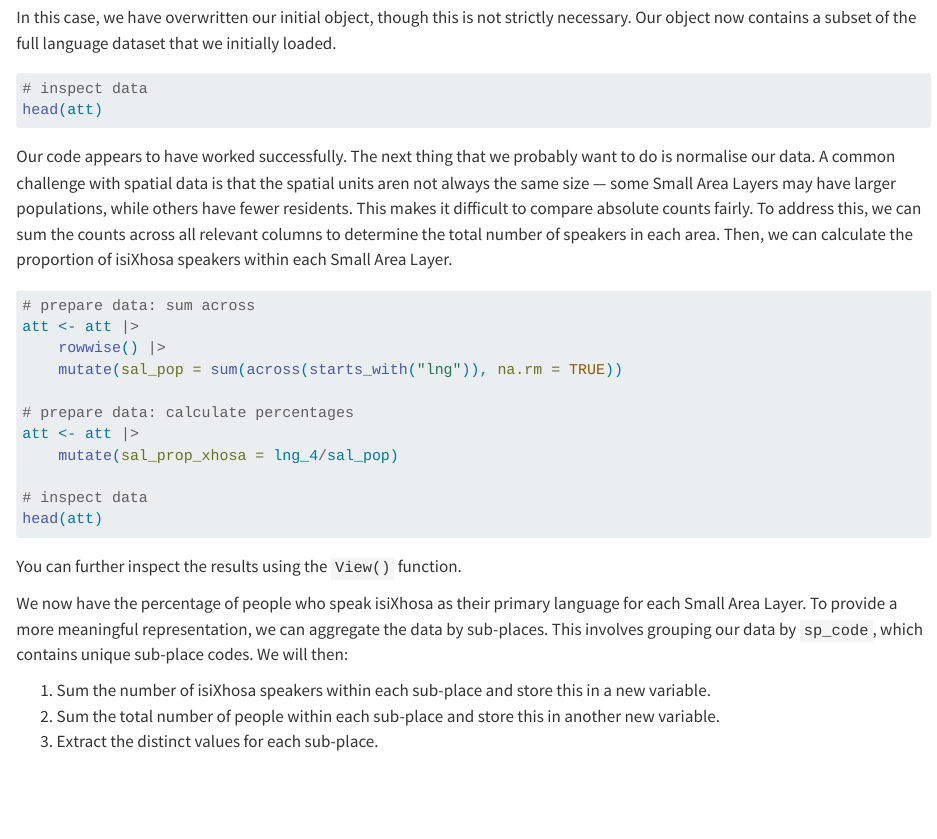
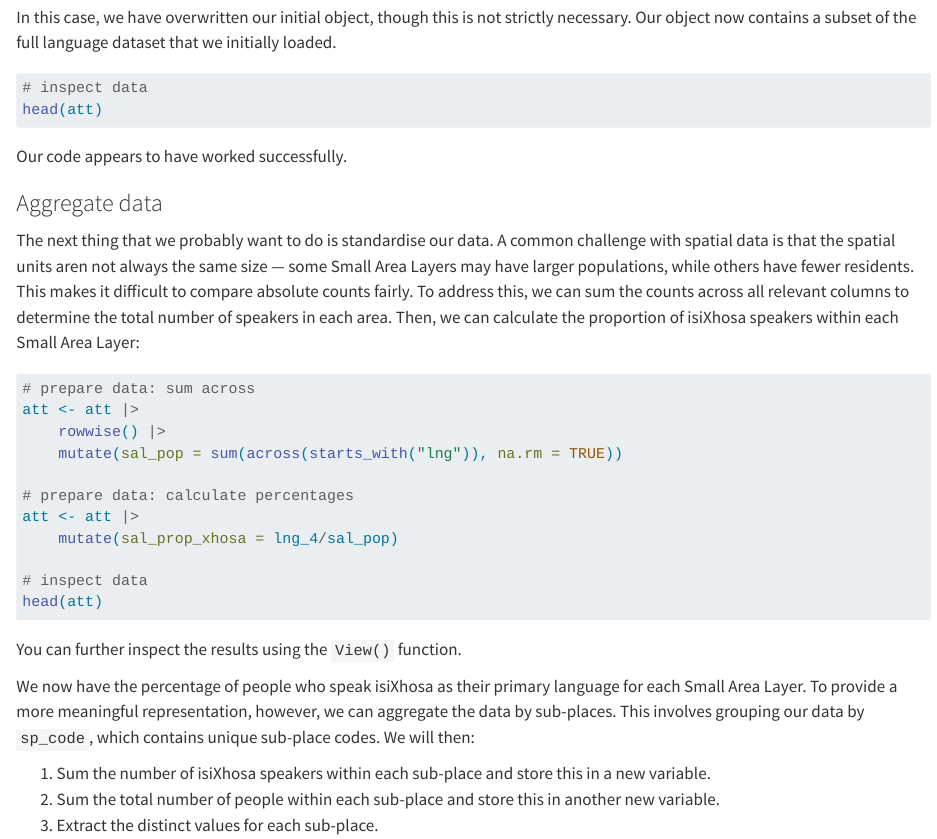
Before and after one commit to jtvandijk/SA-TIED, a Quarto document (01-getting-started.qmd): the page in a window 1100 px wide, from 11430 px down before the commit and from 11380 px down after it, so that both start at the same text. Rendered offline with R 4.5, knitr and Pandoc in place of Quarto, with nearby package versions; the code chunks are not run, so their results and figures are left out.

Commit message:
minor tweaks

````diff
--- a/01-getting-started.qmd
+++ b/01-getting-started.qmd
@@ -644,7 +643,10 @@ In this case, we have overwritten our initial object, though this is not strictl
 head(att)
 ```
 
-Our code appears to have worked successfully. The next thing that we probably want to do is normalise our data. A common challenge with spatial data is that the spatial units aren not always the same size — some Small Area Layers may have larger populations, while others have fewer residents. This makes it difficult to compare absolute counts fairly. To address this, we can sum the counts across all relevant columns to determine the total number of speakers in each area. Then, we can calculate the proportion of isiXhosa speakers within each Small Area Layer.
+Our code appears to have worked successfully.
+
+### Aggregate data
+The next thing that we probably want to do is standardise our data. A common challenge with spatial data is that the spatial units aren not always the same size — some Small Area Layers may have larger populations, while others have fewer residents. This makes it difficult to compare absolute counts fairly. To address this, we can sum the counts across all relevant columns to determine the total number of speakers in each area. Then, we can calculate the proportion of isiXhosa speakers within each Small Area Layer:
 
 ```{r}
 #| label: 01-sum-across
@@ -668,7 +670,7 @@ head(att)
 
 You can further inspect the results using the `View()` function.
 
-We now have the percentage of people who speak isiXhosa as their primary language for each Small Area Layer. To provide a more meaningful representation, we can aggregate the data by sub-places. This involves grouping our data by `sp_code`, which contains unique sub-place codes. We will then:
+We now have the percentage of people who speak isiXhosa as their primary language for each Small Area Layer. To provide a more meaningful representation, however, we can aggregate the data by sub-places. This involves grouping our data by `sp_code`, which contains unique sub-place codes. We will then:
 
 1. Sum the number of isiXhosa speakers within each sub-place and store this in a new variable.
 2. Sum the total number of people within each sub-place and store this in another new variable.
````
Also changed, not shown: 00-index.qmd (+4 -0 lines), docs/search.json, 01-getting-started.qmd (3 more changed lines), 40 other files.
